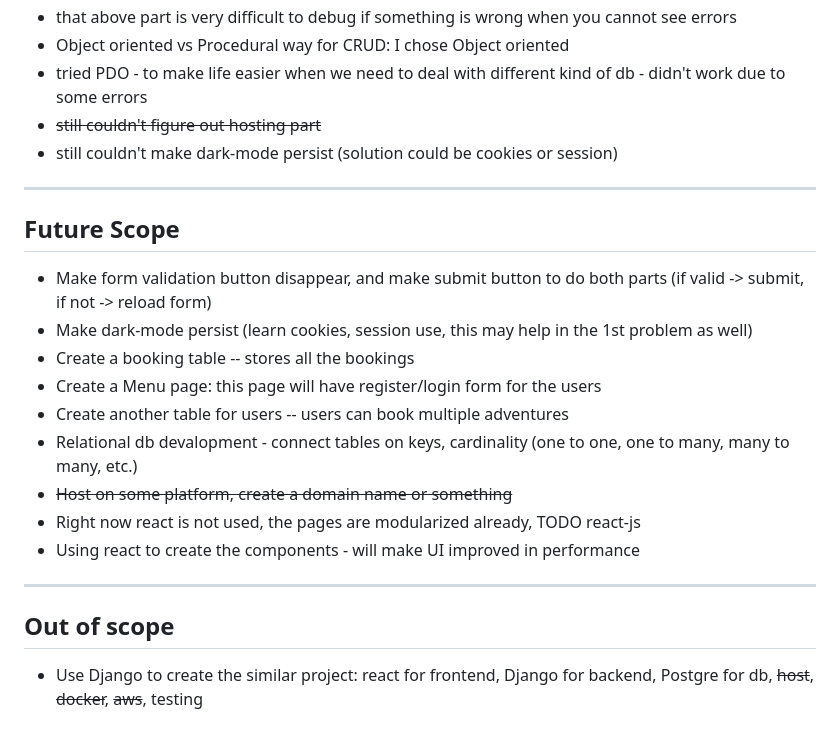
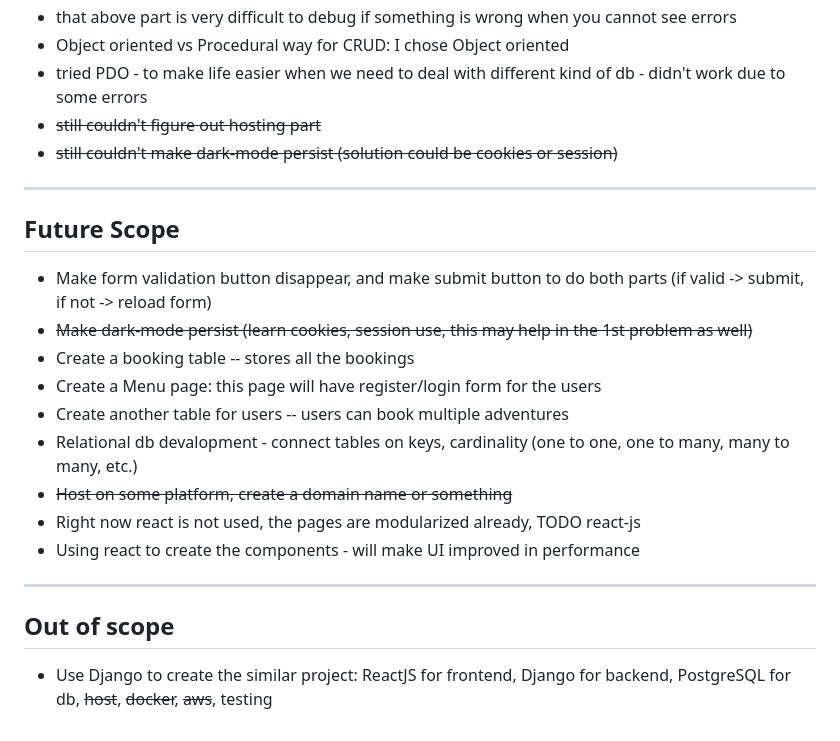
Before and after one commit to bhavik-knight/hck_dns_sfha, a Markdown page: readme.md, the part around the change. GitHub-like rendering.

Commit message:
updated readme on dark-mode

```diff
--- a/readme.md
+++ b/readme.md
@@ -58,13 +58,13 @@ book, thank-you page
 - Object oriented vs Procedural way for CRUD: I chose Object oriented
 - tried PDO - to make life easier when we need to deal with different kind of db - didn't work due to some errors
 - ~~still couldn't figure out hosting part~~
-- still couldn't make dark-mode persist (solution could be cookies or session)
+- ~~still couldn't make dark-mode persist (solution could be cookies or session)~~
 
 ---
 
 ## Future Scope
 - Make form validation button disappear, and make submit button to do both parts (if valid -> submit, if not -> reload form)
-- Make dark-mode persist (learn cookies, session use, this may help in the 1st problem as well)
+- ~~Make dark-mode persist (learn cookies, session use, this may help in the 1st problem as well)~~
 - Create a booking table -- stores all the bookings
 - Create a Menu page: this page will have register/login form for the users
 - Create another table for users -- users can book multiple adventures
@@ -76,4 +76,4 @@ book, thank-you page
 ---
 
 ## Out of scope
-- Use Django to create the similar project: react for frontend, Django for backend, Postgre for db, ~~host~~, ~~docker~~, ~~aws~~, testing
+- Use Django to create the similar project: ReactJS for frontend, Django for backend, PostgreSQL for db, ~~host~~, ~~docker~~, ~~aws~~, testing
```
